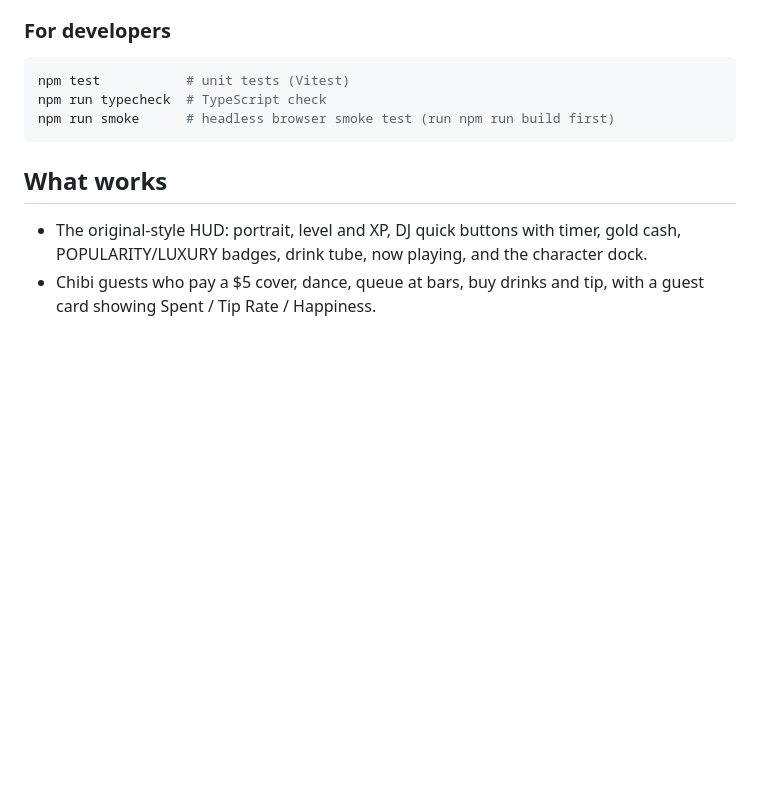
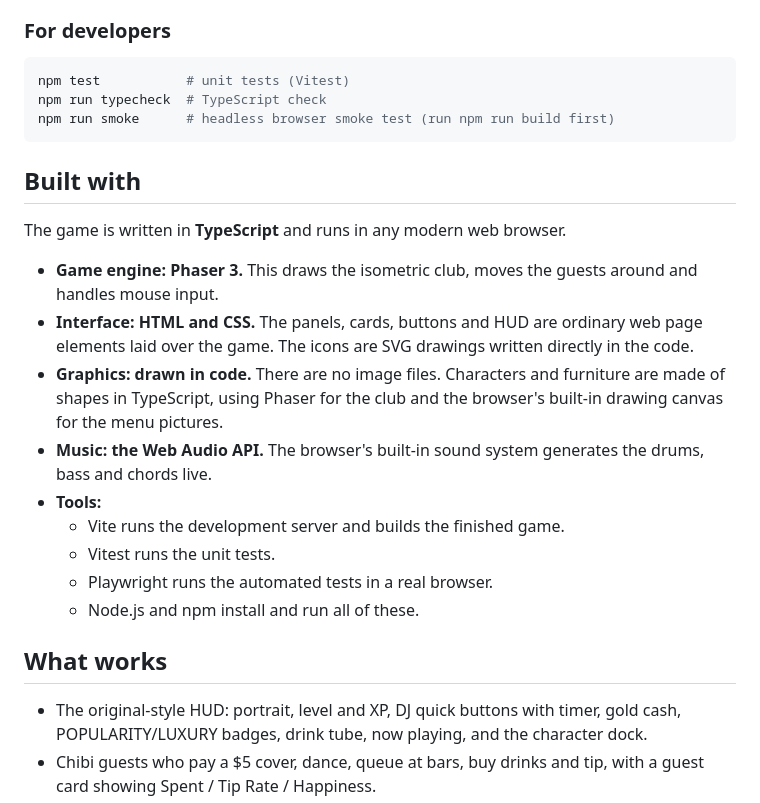
Before and after one commit to riesources/NightClub-Revive, a Markdown page: README.md, the part around the change. Rendered like a GitHub page; blank space fills up the shorter version.

Commit message:
README: add Built with section
Co-Authored-By: Claude Opus 5.5 <noreply@anthropic.com>
Claude-Session: https://claude.ai/code/session_01HxaHByXLB9Yq4WFiRDfAfc

````diff
--- a/README.md
+++ b/README.md
@@ -62,6 +62,20 @@ npm run typecheck  # TypeScript check
 npm run smoke      # headless browser smoke test (run npm run build first)
 ```
 
+## Built with
+
+The game is written in **TypeScript** and runs in any modern web browser.
+
+- **Game engine: Phaser 3.** This draws the isometric club, moves the guests around and handles mouse input.
+- **Interface: HTML and CSS.** The panels, cards, buttons and HUD are ordinary web page elements laid over the game. The icons are SVG drawings written directly in the code.
+- **Graphics: drawn in code.** There are no image files. Characters and furniture are made of shapes in TypeScript, using Phaser for the club and the browser's built-in drawing canvas for the menu pictures.
+- **Music: the Web Audio API.** The browser's built-in sound system generates the drums, bass and chords live.
+- **Tools:**
+  - Vite runs the development server and builds the finished game.
+  - Vitest runs the unit tests.
+  - Playwright runs the automated tests in a real browser.
+  - Node.js and npm install and run all of these.
+
 ## What works
 
 - The original-style HUD: portrait, level and XP, DJ quick buttons with timer, gold cash, POPULARITY/LUXURY badges, drink tube, now playing, and the character dock.
````
